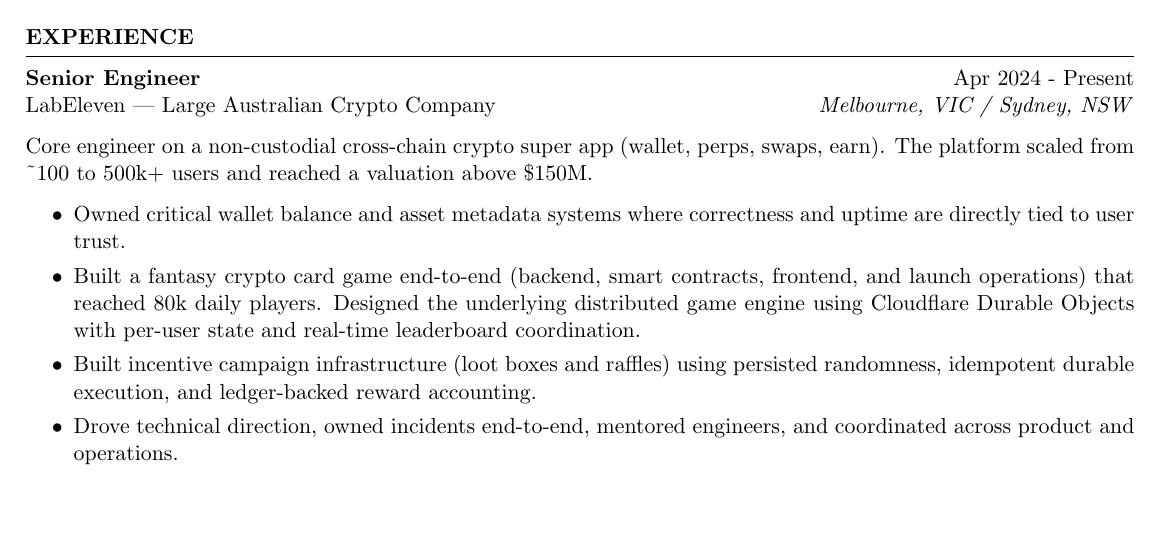
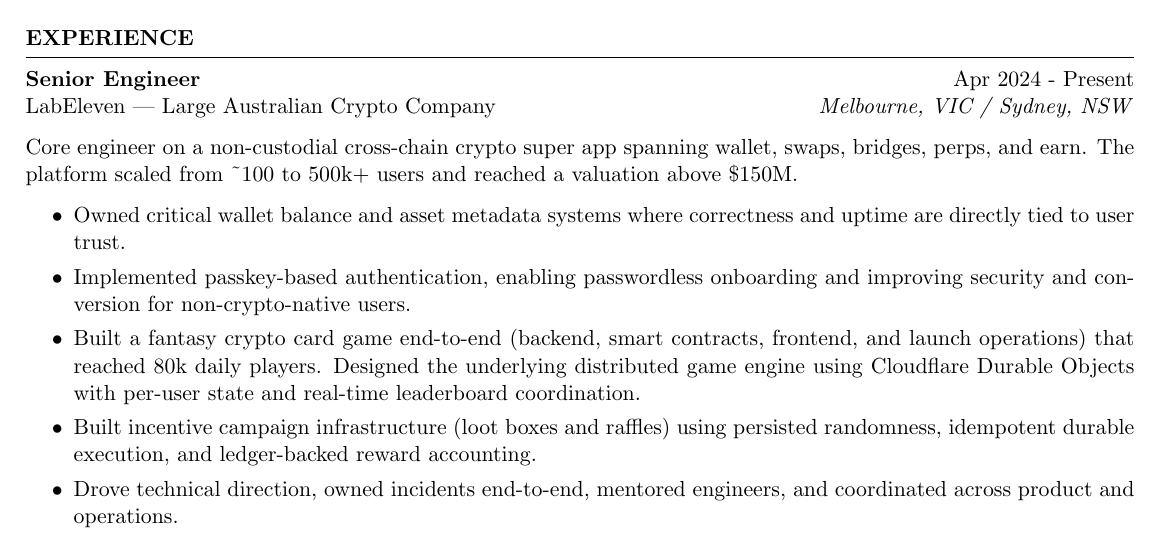
Before and after one commit to prandell/prandell-portfolio-v2, a LaTeX CV (src/assets/resume/resume.tex): part of page 1 of 2, cut so that both start at the same text, the shorter picture padded with empty space. Compiled offline with pdfLaTeX.

Commit message:
updated resume

```diff
--- a/src/assets/resume/resume.tex
+++ b/src/assets/resume/resume.tex
@@ -41,11 +41,12 @@ AI \& \href{https://every.to/guides/compound-engineering}{Compound Engineering}
 \textbf{Senior Engineer} \hfill Apr 2024 - Present\\
 LabEleven | Large Australian Crypto Company \hfill \textit{Melbourne, VIC / Sydney, NSW}
 
-Core engineer on a non-custodial cross-chain crypto super app (wallet, perps, swaps, earn). The platform scaled from \textasciitilde{}100 to 500k+ users and reached a valuation above \$150M.
+Core engineer on a non-custodial cross-chain crypto super app spanning wallet, swaps, bridges, perps, and earn. The platform scaled from \textasciitilde{}100 to 500k+ users and reached a valuation above \$150M.
 
  \begin{itemize}
     \itemsep -3pt {}
     \item Owned critical wallet balance and asset metadata systems where correctness and uptime are directly tied to user trust.
+    \item Implemented passkey-based authentication, enabling passwordless onboarding and improving security and conversion for non-crypto-native users.
     \item Built a fantasy crypto card game end-to-end (backend, smart contracts, frontend, and launch operations) that reached 80k daily players. Designed the underlying distributed game engine using Cloudflare Durable Objects with per-user state and real-time leaderboard coordination.
     \item Built incentive campaign infrastructure (loot boxes and raffles) using persisted randomness, idempotent durable execution, and ledger-backed reward accounting.
     \item Drove technical direction, owned incidents end-to-end, mentored engineers, and coordinated across product and operations.
```
Also changed, not shown: src/assets/resume/resume.pdf, 2 other files.
